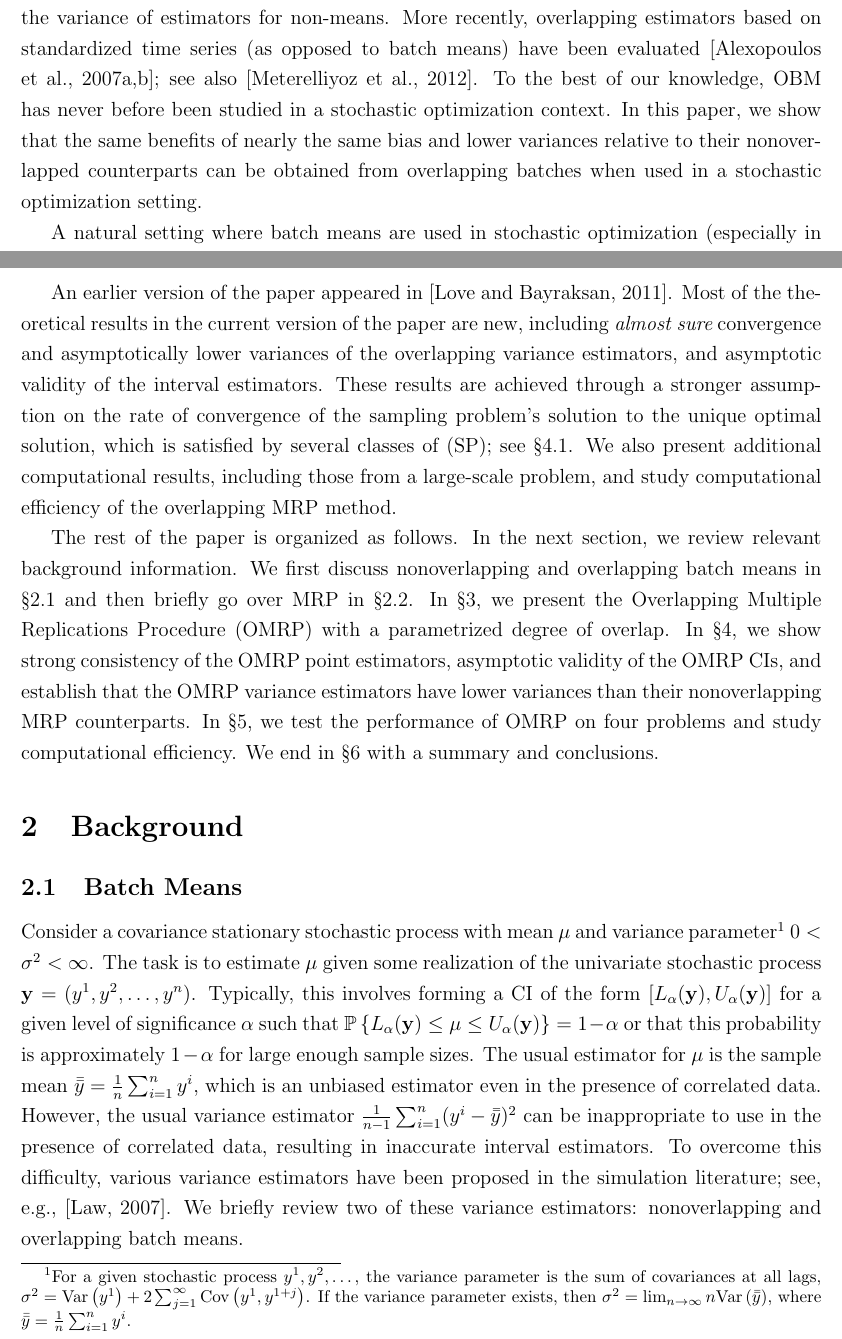
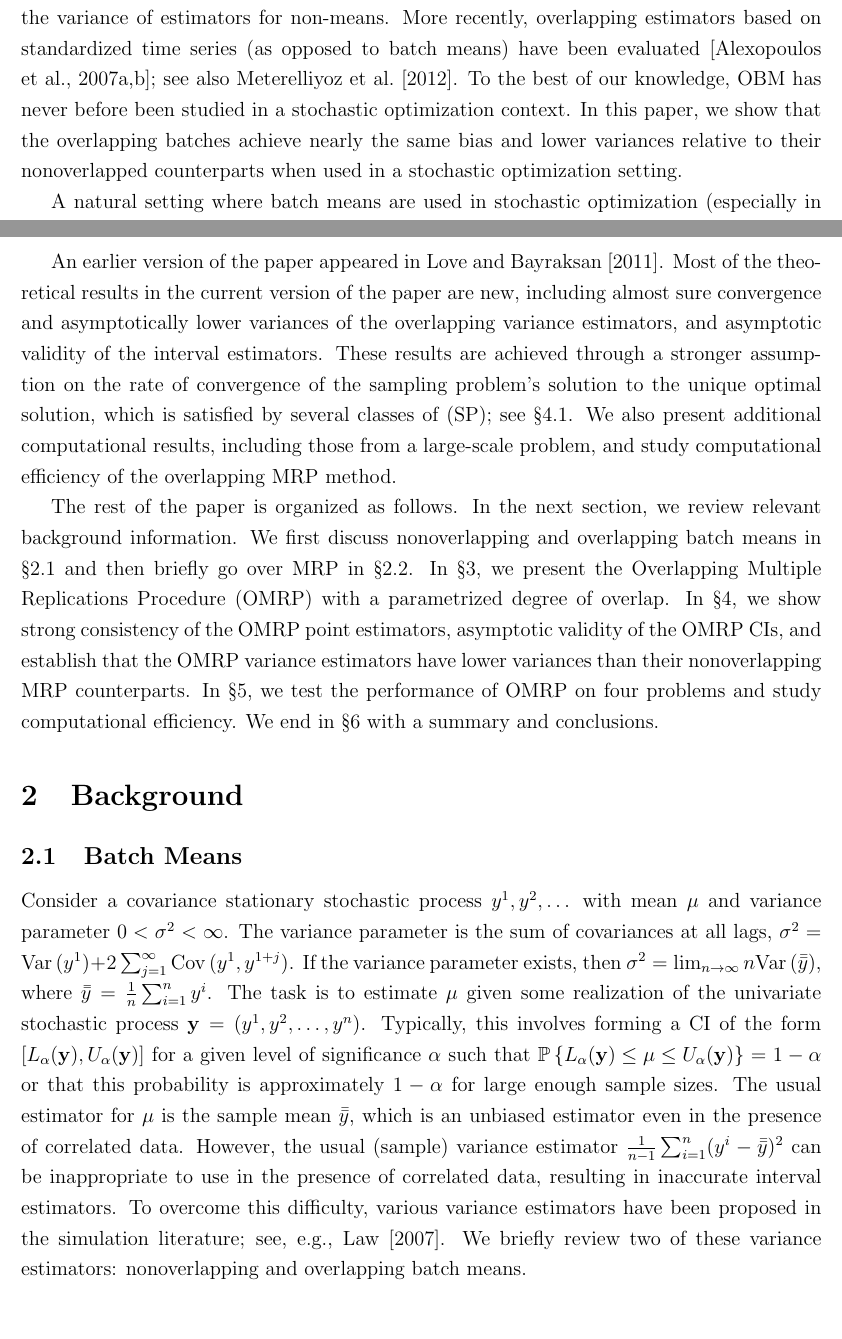
Before and after one commit to davidlove/omrp_paper, a LaTeX paper (omrp_lb_fl.tex): two parts of pages 2 and 5 of 27, joined at a grey line, cut so that both start at the same text, the shorter picture padded with empty space. Compiled offline with pdfLaTeX.

Commit message:
R2 minor edits
thru end of p.5

```diff
--- a/omrp_lb_fl.tex
+++ b/omrp_lb_fl.tex
@@ -126,9 +126,9 @@ Numerical experiments on several test problems are presented, examining the smal
 The Overlapping Batch Means (OBM) method, proposed by \citet{Meketon1984}, is commonly used in simulation to obtain variance estimators having variances that are comparatively lower than their nonoverlapped counterparts.
 In the context of steady-state simulation, OBM is often used to estimate the variance of the sample mean, which is itself an estimator for the mean.
 \cite{SAH90} use overlapping estimators to estimate the variance of estimators for non-means.
-More recently, overlapping estimators based on standardized time series (as opposed to batch means) have been evaluated \citep{Alexopoulos01012007,Alexopoulos2007}; see also \citep{Meterelliyoz_etal_12}.
+More recently, overlapping estimators based on standardized time series (as opposed to batch means) have been evaluated \citep{Alexopoulos01012007,Alexopoulos2007}; see also \cite{Meterelliyoz_etal_12}.
 To the best of our knowledge, OBM has never before been studied in a stochastic optimization context.
-In this paper, we show that the same benefits of nearly the same bias and lower variances relative to their nonoverlapped counterparts can be obtained from overlapping batches when used in a stochastic optimization setting.
+In this paper, we show that the overlapping batches achieve nearly the same bias and lower variances relative to their nonoverlapped counterparts when used in a stochastic optimization setting.
 
 A natural setting where batch means are used in stochastic optimization (especially in stochastic programming) is for assessing solution quality.
 This typically involves generating point and interval estimators of the optimality gap of a given candidate solution using Monte Carlo simulation.
@@ -226,8 +221,8 @@ Based on this study, we provide guidelines on selecting the degree of overlap an
 \end{itemize}
 
 
-An earlier version of the paper appeared in \citep{love2011overlapping}.
-Most of the theoretical results in the current version of the paper are new, including {\it almost sure} convergence and asymptotically lower variances of the overlapping variance estimators, and asymptotic validity of the interval estimators.
+An earlier version of the paper appeared in \cite{love2011overlapping}.
+Most of the theoretical results in the current version of the paper are new, including almost sure convergence and asymptotically lower variances of the overlapping variance estimators, and asymptotic validity of the interval estimators.
 These results are achieved through a stronger assumption on the rate of convergence of the sampling problem's solution to the unique optimal solution, which is satisfied by several classes of (\ref{eq:sto_prog}); see \S \ref{subsec:assumptions}.
 We also present additional computational results, including those from a large-scale problem, and study computational efficiency of the overlapping MRP method.
 
@@ -250,12 +245,14 @@ We end in \S \ref{sec:concl} with a summary and conclusions.
 \subsection{Batch Means}
 \label{ssec:obm}
 
-Consider a covariance stationary stochastic process with mean $\mu$ and variance parameter\footnote{For a given stochastic process $y^1, y^2, \dots$, the variance parameter is the sum of covariances at all lags, $\sigma^2=\mathrm{Var} \left(y^1 \right)+2\sum_{j=1}^{\infty}\mathrm{Cov} \left(y^1,y^{1+j}\right)$. If the variance parameter exists, then  $\sigma^2=\lim_{n\rightarrow \infty}n\mathrm{Var} \left(\ybb\right)$, where $\ybb=\frac{1}{n}\sum_{i=1}^{n} y^{i}$.} $0<\sigma^2<\infty$.
+Consider a covariance stationary stochastic process $y^1, y^2, \dots$ with mean $\mu$ and variance parameter $0<\sigma^2<\infty$.
+The variance parameter is the sum of covariances at all lags, $\sigma^2=\mathrm{Var} \left(y^1 \right)+2\sum_{j=1}^{\infty}\mathrm{Cov} \left(y^1,y^{1+j}\right)$.
+If the variance parameter exists, then  $\sigma^2=\lim_{n\rightarrow \infty}n\mathrm{Var} \left(\ybb\right)$, where $\ybb=\frac{1}{n}\sum_{i=1}^{n} y^{i}$.
 The task is to estimate $\mu$ given some realization of the univariate stochastic process $\y = (y^1, y^2, \dots, y^n)$.
 Typically, this involves forming a CI of the form $[L_\alpha(\y), U_\alpha(\y)]$ for a given level of significance $\alpha$ such that $\p{L_\alpha(\y) \leq \mu \leq U_\alpha(\y)} = 1 - \alpha$ or that this probability is approximately $1 - \alpha$ for large enough sample sizes.
-The usual estimator for $\mu$ is the sample mean $\ybb = \frac{1}{n} \sum_{i=1}^n y^i$, which is an unbiased estimator even in the presence of correlated data.
-However, the usual variance estimator $\frac{1}{n-1} \sum_{i=1}^n (y^i - \ybb)^2$ can be inappropriate to use in the presence of correlated data, resulting in inaccurate interval estimators.
-To overcome this difficulty, various variance estimators have been proposed in the simulation literature; see, e.g., \citep{law_07}.
+The usual estimator for $\mu$ is the sample mean $\ybb$, which is an unbiased estimator even in the presence of correlated data.
+However, the usual (sample) variance estimator $\frac{1}{n-1} \sum_{i=1}^n (y^i - \ybb)^2$ can be inappropriate to use in the presence of correlated data, resulting in inaccurate interval estimators.
+To overcome this difficulty, various variance estimators have been proposed in the simulation literature; see, e.g., \cite{law_07}.
 We briefly review two of these variance estimators: nonoverlapping and overlapping batch means.
 
 \subsubsection{Nonoverlapping Batch Means}
```
Also changed, not shown: omrp_lb_fl.tex (11 more changed lines).
